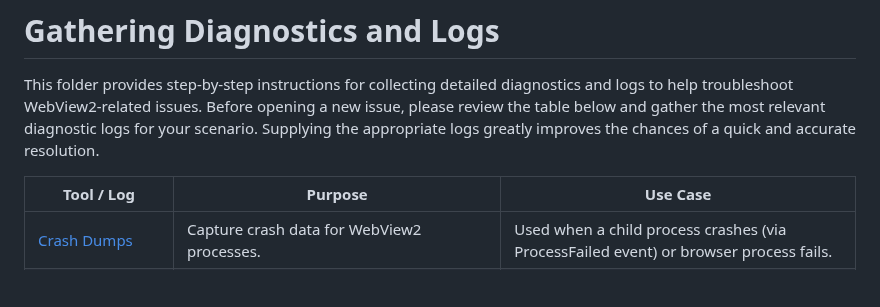
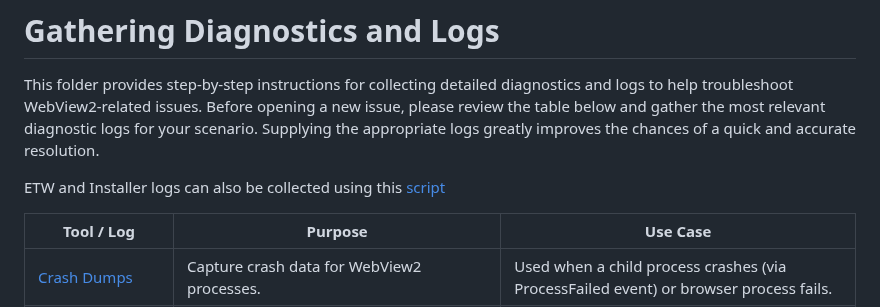
Before and after one commit to MicrosoftEdge/WebView2Feedback, a Markdown page: diagnostics/README.md, the part around the change. Rendered like a GitHub page; blank space fills up the shorter version.

Commit message:
Add Log collection script

```diff
--- a/diagnostics/README.md
+++ b/diagnostics/README.md
@@ -1,5 +1,7 @@
 # Gathering Diagnostics and Logs
 This folder provides step-by-step instructions for collecting detailed diagnostics and logs to help troubleshoot WebView2-related issues. Before opening a new issue, please review the table below and gather the most relevant diagnostic logs for your scenario. Supplying the appropriate logs greatly improves the chances of a quick and accurate resolution.
+
+ETW and Installer logs can also be collected using this [script](script.md)
 
 | Tool / Log                | Purpose                                                                 | Use Case                                                                 |
 |---------------------------|-------------------------------------------------------------------------|--------------------------------------------------------------------------|
```
Also changed, not shown: diagnostics/script.md (added, +29 -0 lines), diagnostics/resources/stop_wpr.png (added), 1 other file.
